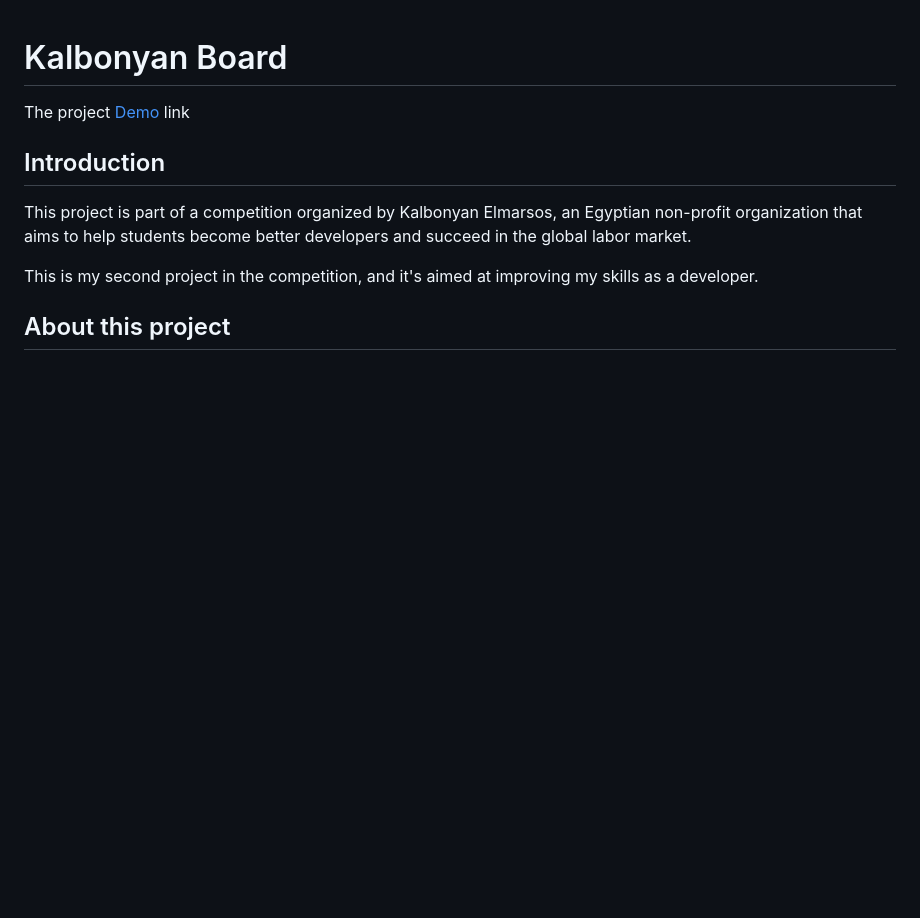
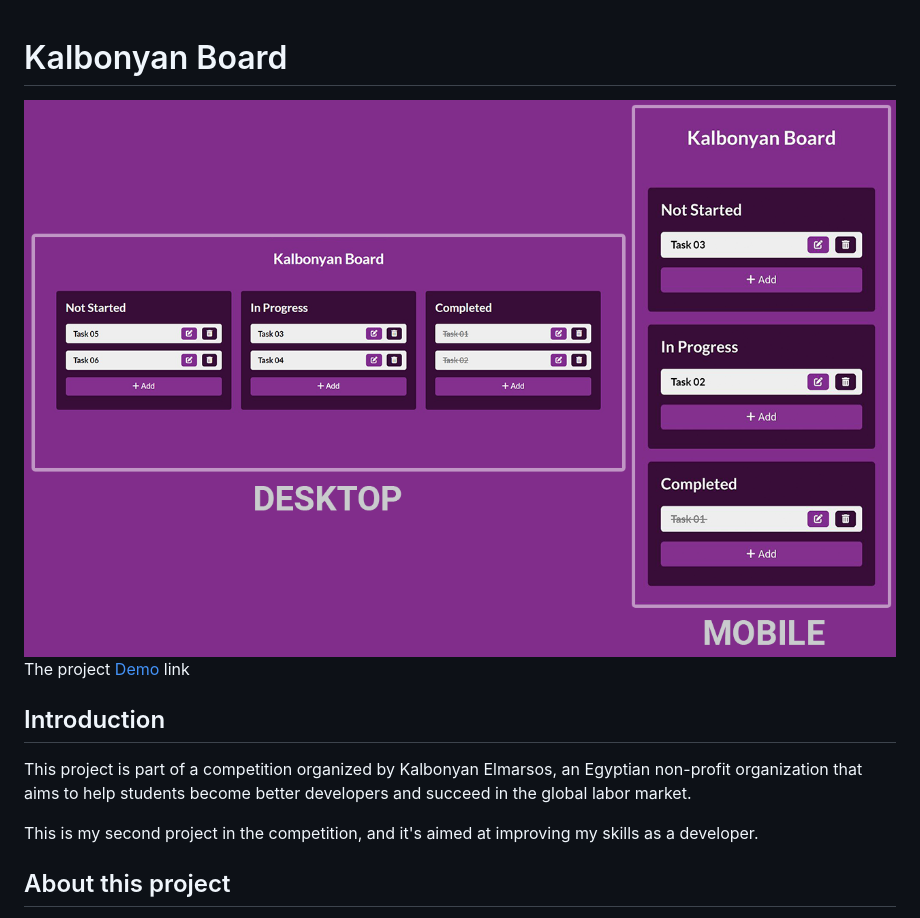
Before and after one commit to ismailkohail/kalbonyan-board, a Markdown page: README.md, the part around the change. GitHub-like rendering; pictures changed too: img/project-preview.png (added); blank space fills up the shorter version.

Commit message:
Add project image preview

```diff
--- a/README.md
+++ b/README.md
@@ -1,7 +1,7 @@
 # Kalbonyan Board
 
+![project-preview](img/project-preview.png)
 The project [Demo](https://ismailkohail.github.io/kalbonyan-board/) link
-
 
 ## Introduction
 
```
